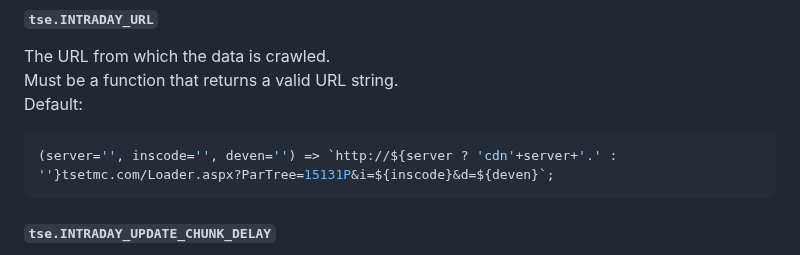
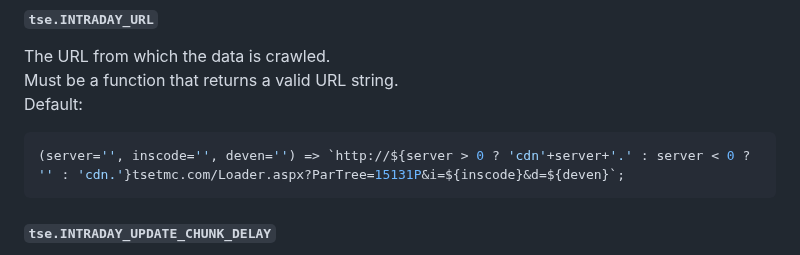
Before and after one commit to m-ahmadi/tse-client, a Markdown page: README.md, the part around the change. Rendered like a GitHub page.

Commit message:
docs api itd: missed in 83722cf
update description of `tse.INTRADAY_URL`

````diff
--- a/README.md
+++ b/README.md
@@ -550,7 +550,7 @@ The URL from which the data is crawled.
 Must be a function that returns a valid URL string.
 Default:
 ```javascript
-(server='', inscode='', deven='') => `http://${server ? 'cdn'+server+'.' : ''}tsetmc.com/Loader.aspx?ParTree=15131P&i=${inscode}&d=${deven}`;
+(server='', inscode='', deven='') => `http://${server > 0 ? 'cdn'+server+'.' : server < 0 ? '' : 'cdn.'}tsetmc.com/Loader.aspx?ParTree=15131P&i=${inscode}&d=${deven}`;
 ```
 #### `tse.INTRADAY_UPDATE_CHUNK_DELAY`
 Amount of delay (in ms) to wait before requesting another chunk of dates.
````
